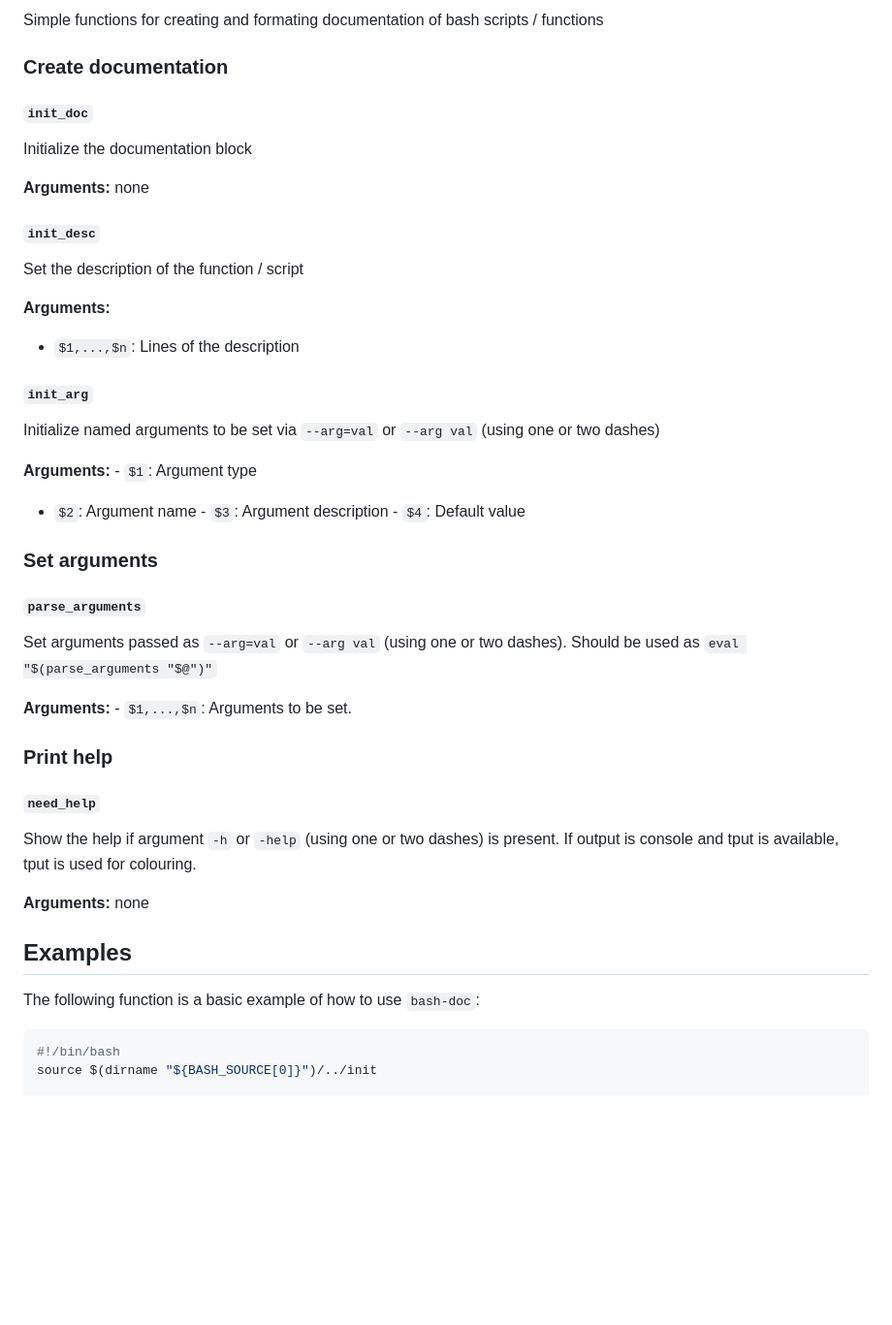
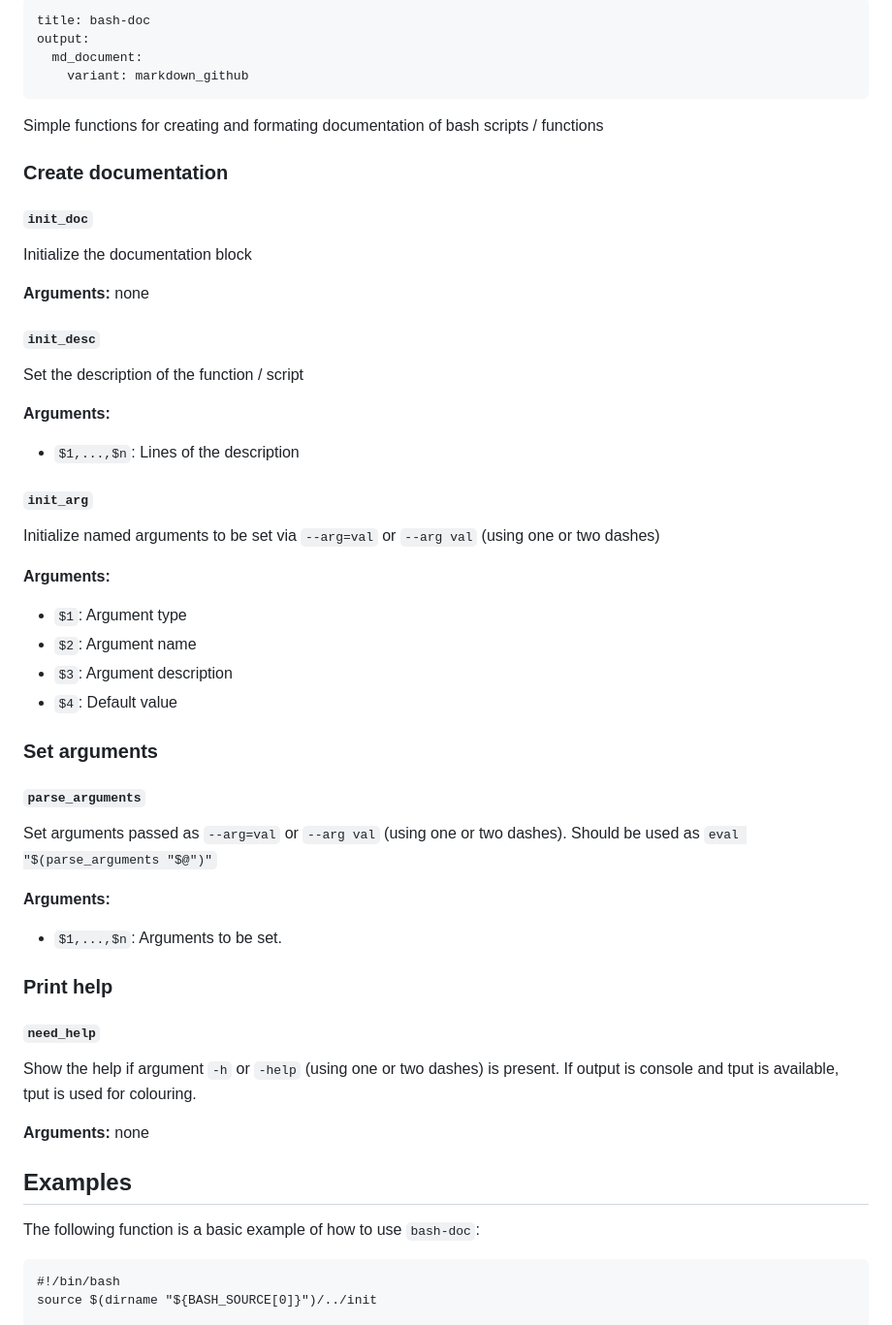
Before and after one commit to simon-lenau/bash-doc, a Markdown page: README.md, the part around one of its changes. Shown at 97% size. Rendered like a GitHub page; blank space fills up the shorter version.

````diff
--- a/README.md
+++ b/README.md
@@ -1,5 +1,13 @@
-Simple functions for creating and formating documentation of bash
-scripts / functions
+---
+title: bash-doc
+output:
+  md_document:
+    variant: markdown_github
+---
+
+
+
+Simple functions for creating and formating documentation of bash scripts / functions
 
 ### Create documentation
 
@@ -7,7 +15,8 @@ scripts / functions
 
 Initialize the documentation block
 
-**Arguments:** none
+**Arguments:**
+none
 
 #### `init_desc`
 
@@ -15,40 +24,45 @@ Set the description of the function / script
 
 **Arguments:**
 
--   `$1,...,$n`: Lines of the description
+- `$1,...,$n`: Lines of the description
 
 #### `init_arg`
 
-Initialize named arguments to be set via `--arg=val` or `--arg val`
-(using one or two dashes)
+Initialize named arguments to be set via `--arg=val` or `--arg val` (using one or two dashes)
 
-**Arguments:** - `$1`: Argument type
-- `$2`: Argument name - `$3`: Argument description - `$4`: Default value
+**Arguments:**
+- `$1`: Argument type
+- `$2`: Argument name
+- `$3`: Argument description
+- `$4`: Default value
 
 ### Set arguments
 
 #### `parse_arguments`
+Set arguments passed as `--arg=val` or `--arg val` (using one or two dashes).
+Should be used as `eval "$(parse_arguments "$@")"`
 
-Set arguments passed as `--arg=val` or `--arg val` (using one or two
-dashes). Should be used as `eval "$(parse_arguments "$@")"`
+**Arguments:**
+- `$1,...,$n`: Arguments to be set.
 
-**Arguments:** - `$1,...,$n`: Arguments to be set.
 
 ### Print help
 
 #### `need_help`
 
-Show the help if argument `-h` or `-help` (using one or two dashes) is
-present. If output is console and tput is available, tput is used for
-colouring.
+Show the help if argument `-h` or `-help` (using one or two dashes) is present. If output is console and tput is available, tput is used for colouring.
 
-**Arguments:** none
+**Arguments:**
+none
 
 ## Examples
 
 The following function is a basic example of how to use `bash-doc`:
 
-``` bash
+
+
+
+```{.bash}
 #!/bin/bash
 source $(dirname "${BASH_SOURCE[0]}")/../init
 
````
Also changed, not shown: other parts of README.md (+38 -24 lines), examples/example_help.png (added), 9 other files.
